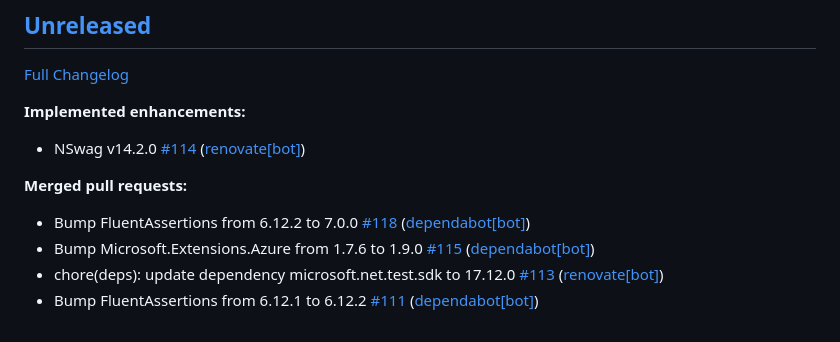
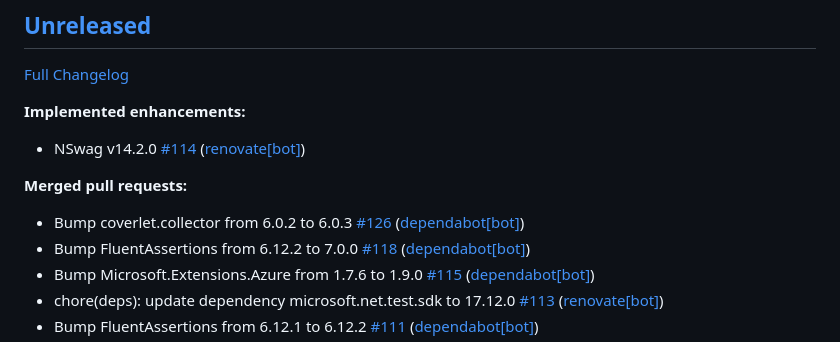
Before and after one commit to christianhelle/curlgenerator, a Markdown page: CHANGELOG.md, the part around the change. GitHub-like rendering.

Commit message:
Update changelog [skip ci]

```diff
--- a/CHANGELOG.md
+++ b/CHANGELOG.md
@@ -10,6 +10,7 @@
 
 **Merged pull requests:**
 
+- Bump coverlet.collector from 6.0.2 to 6.0.3 [\#126](https://github.com/christianhelle/curlgenerator/pull/126) ([dependabot[bot]](https://github.com/apps/dependabot))
 - Bump FluentAssertions from 6.12.2 to 7.0.0 [\#118](https://github.com/christianhelle/curlgenerator/pull/118) ([dependabot[bot]](https://github.com/apps/dependabot))
 - Bump Microsoft.Extensions.Azure from 1.7.6 to 1.9.0 [\#115](https://github.com/christianhelle/curlgenerator/pull/115) ([dependabot[bot]](https://github.com/apps/dependabot))
 - chore\(deps\): update dependency microsoft.net.test.sdk to 17.12.0 [\#113](https://github.com/christianhelle/curlgenerator/pull/113) ([renovate[bot]](https://github.com/apps/renovate))
```
